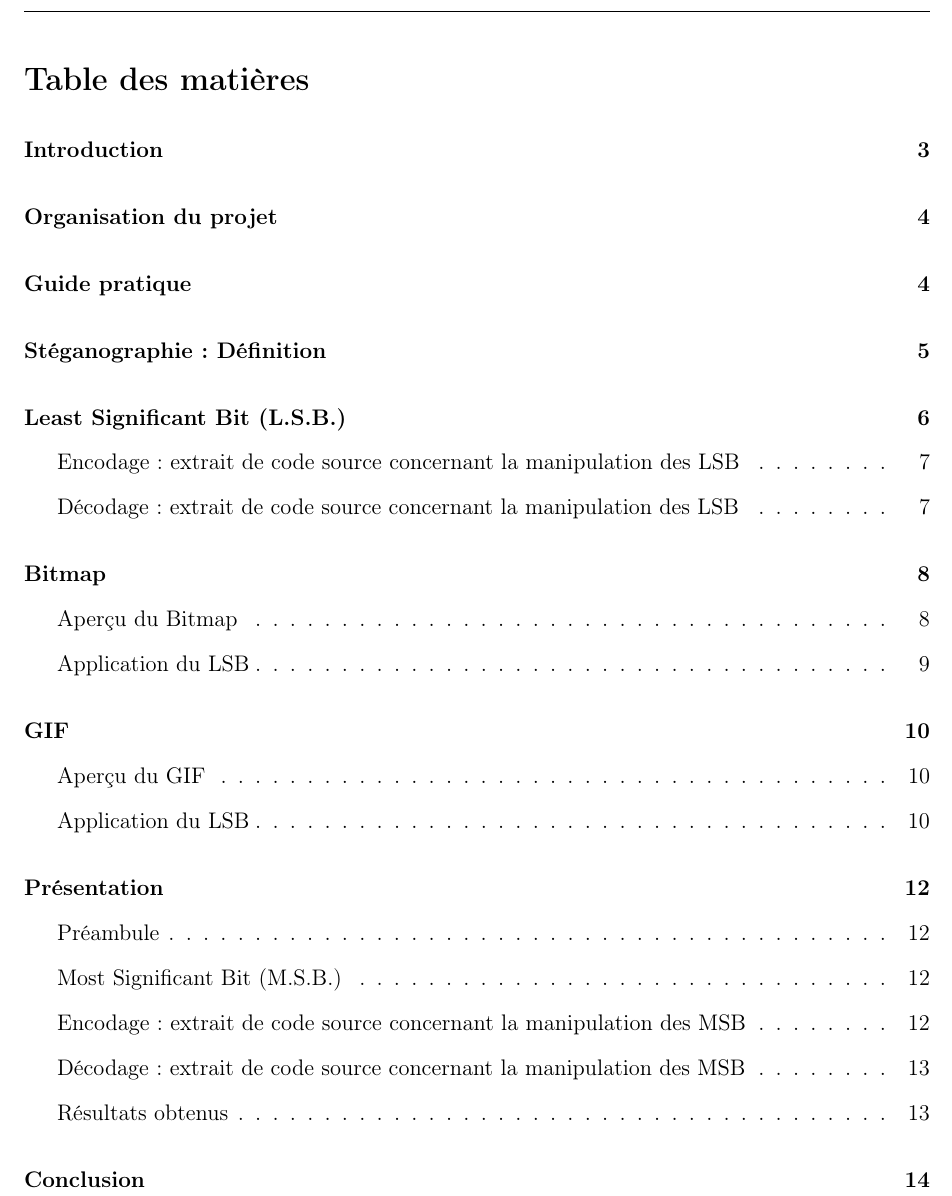
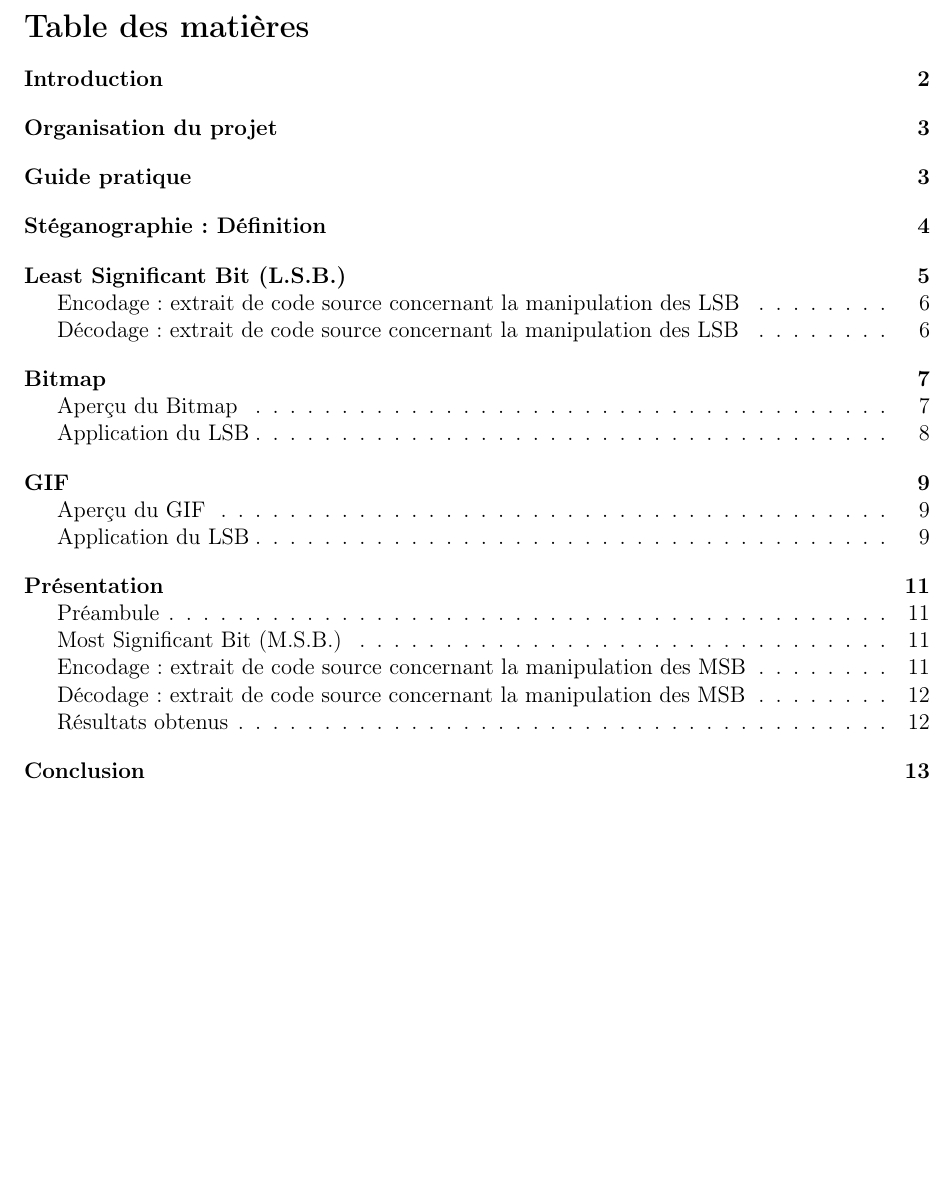
Before and after one commit to pattiphilippe/steganography, a LaTeX document (rapport/rapport.tex): part of page 2 of 15 before the commit and part of page 2 of 14 after it, cut so that both start at the same text, the shorter picture padded with empty space. Compiled offline with pdfLaTeX.

Commit message:
single spacing in table of contents

```diff
--- a/rapport/rapport.tex
+++ b/rapport/rapport.tex
@@ -128,7 +128,7 @@
 
 \lhead{}
 \rhead{}
-\doublespacing
+\singlespacing
 \newpage
 \tableofcontents
 \singlespacing
```
Also changed, not shown: rapport/makefile, rapport/rapport.pdf, 17 other files.
